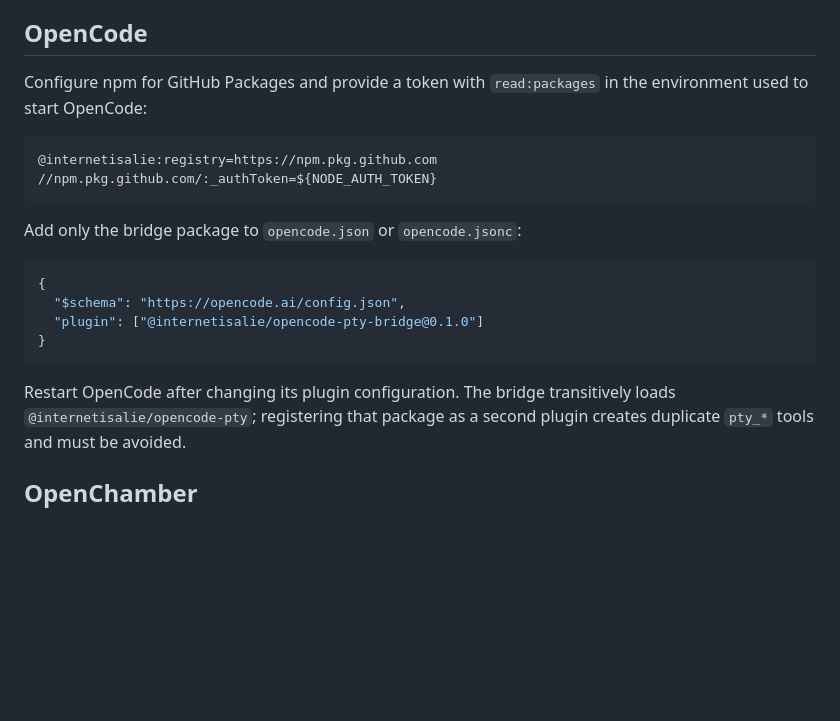
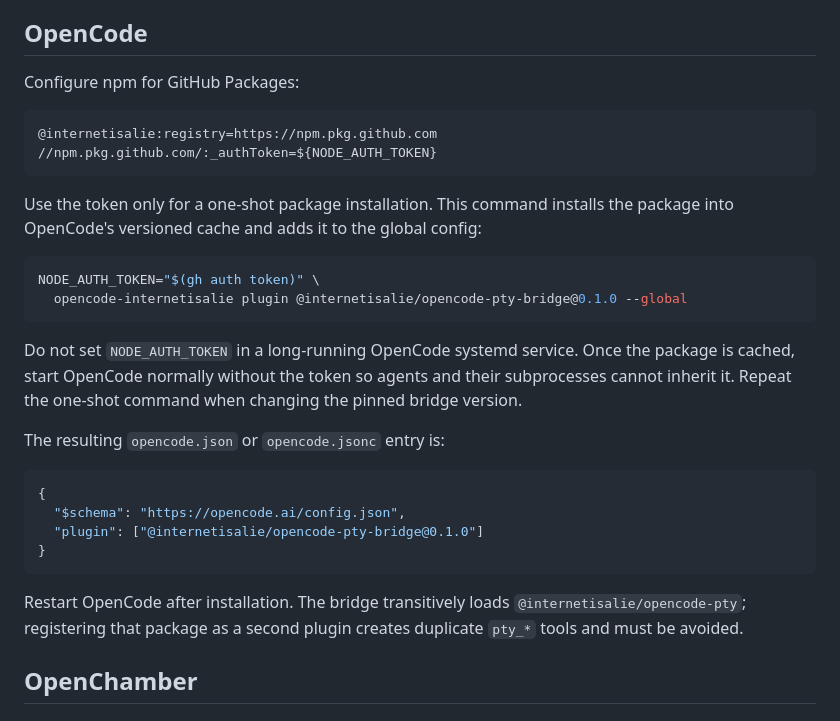
Before and after one commit to internetisalie/openchamber-pty-bridge, a Markdown page: INSTALLATION.md, the part around the change. Drawn GitHub-style; blank space fills up the shorter version.

Commit message:
docs: keep package token out of OpenCode runtime

````diff
--- a/INSTALLATION.md
+++ b/INSTALLATION.md
@@ -59,15 +59,27 @@ only as a fallback and does not override this explicit setting.
 
 ## OpenCode
 
-Configure npm for GitHub Packages and provide a token with `read:packages` in
-the environment used to start OpenCode:
+Configure npm for GitHub Packages:
 
 ```ini
 @internetisalie:registry=https://npm.pkg.github.com
 //npm.pkg.github.com/:_authToken=${NODE_AUTH_TOKEN}
 ```
 
-Add only the bridge package to `opencode.json` or `opencode.jsonc`:
+Use the token only for a one-shot package installation. This command installs
+the package into OpenCode's versioned cache and adds it to the global config:
+
+```bash
+NODE_AUTH_TOKEN="$(gh auth token)" \
+  opencode-internetisalie plugin @internetisalie/opencode-pty-bridge@0.1.0 --global
+```
+
+Do not set `NODE_AUTH_TOKEN` in a long-running OpenCode systemd service. Once
+the package is cached, start OpenCode normally without the token so agents and
+their subprocesses cannot inherit it. Repeat the one-shot command when changing
+the pinned bridge version.
+
+The resulting `opencode.json` or `opencode.jsonc` entry is:
 
 ```json
 {
@@ -76,7 +88,7 @@ Add only the bridge package to `opencode.json` or `opencode.jsonc`:
 }
 ```
 
-Restart OpenCode after changing its plugin configuration. The bridge
+Restart OpenCode after installation. The bridge
 transitively loads `@internetisalie/opencode-pty`; registering that package as a
 second plugin creates duplicate `pty_*` tools and must be avoided.
 
````
